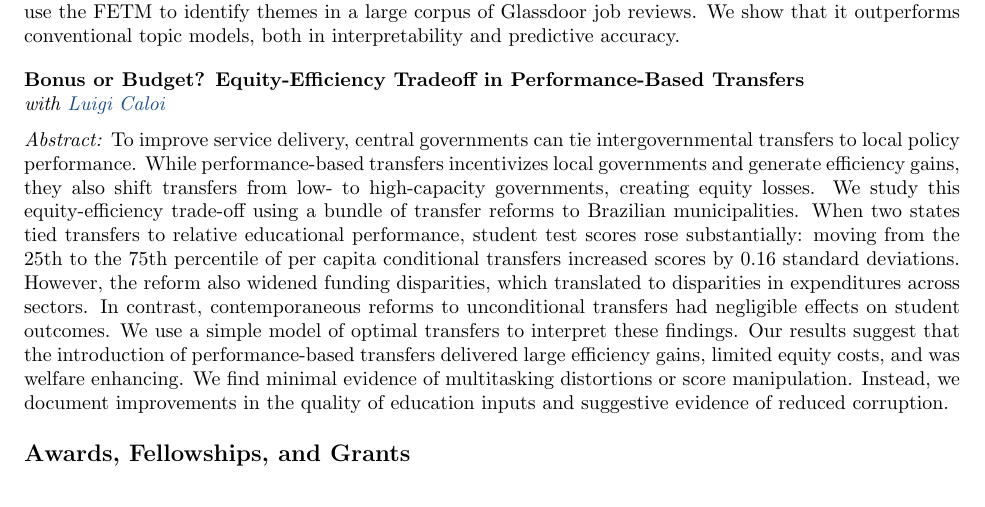
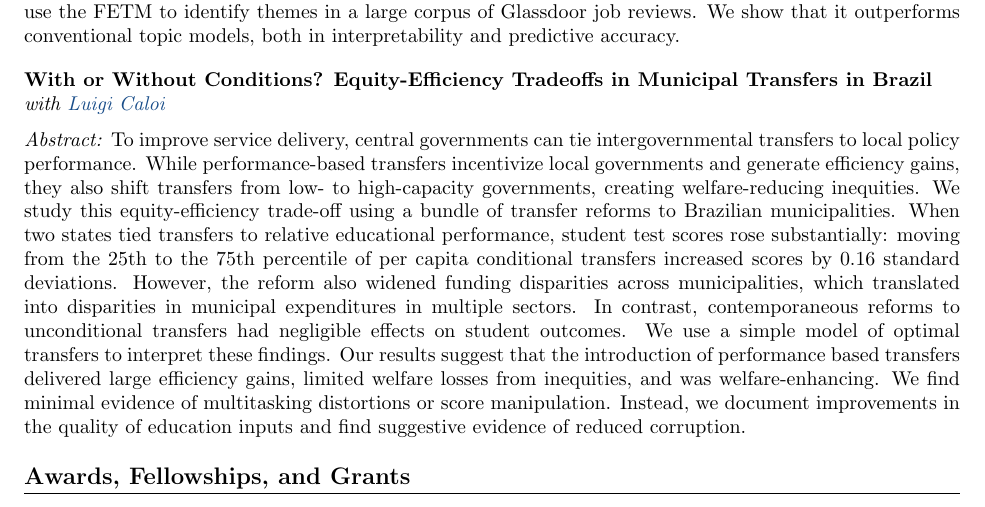
Before and after one commit to andreaciccarone/andreaciccarone.github.io, a LaTeX CV (CV.tex): part of page 2 of 3, cut so that both start at the same text. Compiled offline with pdfLaTeX.

Commit message:
Update Brazil transfers paper (new title and abstract) and CV

```diff
--- a/CV.tex
+++ b/CV.tex
@@ -107,12 +107,13 @@ interpretability and predictive accuracy.
 
 \vspace{10pt}
 
-\textbf{Bonus or Budget? Equity-Efficiency Tradeoff in Performance-Based Transfers}\\
+\textbf{With or Without Conditions? Equity-Efficiency Tradeoffs in Municipal Transfers in Brazil}\\
 \textit{with \href{https://www.luigicaloi.com/}{Luigi Caloi}}
 
 \medskip
 
-\textit{Abstract:} To improve service delivery, central governments can tie intergovernmental transfers to local policy performance. While performance-based transfers incentivizes local governments and generate efficiency gains, they also shift transfers from low- to high-capacity governments, creating equity losses. We study this equity-efficiency trade-off using a bundle of transfer reforms to Brazilian municipalities. When two states tied transfers to relative educational performance, student test scores rose substantially: moving from the 25th to the 75th percentile of per capita conditional transfers increased scores by 0.16 standard deviations. However, the reform also widened funding disparities, which translated to disparities in expenditures across sectors. In contrast, contemporaneous reforms to unconditional transfers had negligible effects on student outcomes. We use a simple model of optimal transfers to interpret these findings. Our results suggest that the introduction of performance-based transfers delivered large efficiency gains, limited equity costs, and was welfare enhancing. We find minimal evidence of multitasking distortions or score manipulation. Instead, we document improvements in the quality of education inputs and suggestive evidence of reduced corruption.
+\textit{Abstract:} To improve service delivery, central governments can tie intergovernmental transfers to local
+policy performance. While performance-based transfers incentivize local governments and generate efficiency gains, they also shift transfers from low- to high-capacity governments, creating welfare-reducing inequities. We study this equity-efficiency trade-off using a bundle of transfer reforms to Brazilian municipalities. When two states tied transfers to relative educational performance, student test scores rose substantially: moving from the 25th to the 75th percentile of per capita conditional transfers increased scores by 0.16 standard deviations. However, the reform also widened funding disparities across municipalities, which translated into disparities in municipal expenditures in multiple sectors. In contrast, contemporaneous reforms to unconditional transfers had negligible effects on student outcomes. We use a simple model of optimal transfers to interpret these findings. Our results suggest that the introduction of performance based transfers delivered large efficiency gains, limited welfare losses from inequities, and was welfare-enhancing. We find minimal evidence of multitasking distortions or score manipulation. Instead, we document improvements in the quality of education inputs and find suggestive evidence of reduced corruption.
 
 
 \section*{Awards, Fellowships, and Grants}
```
Also changed, not shown: CV.pdf, PerformanceTransfers_draft.pdf.
